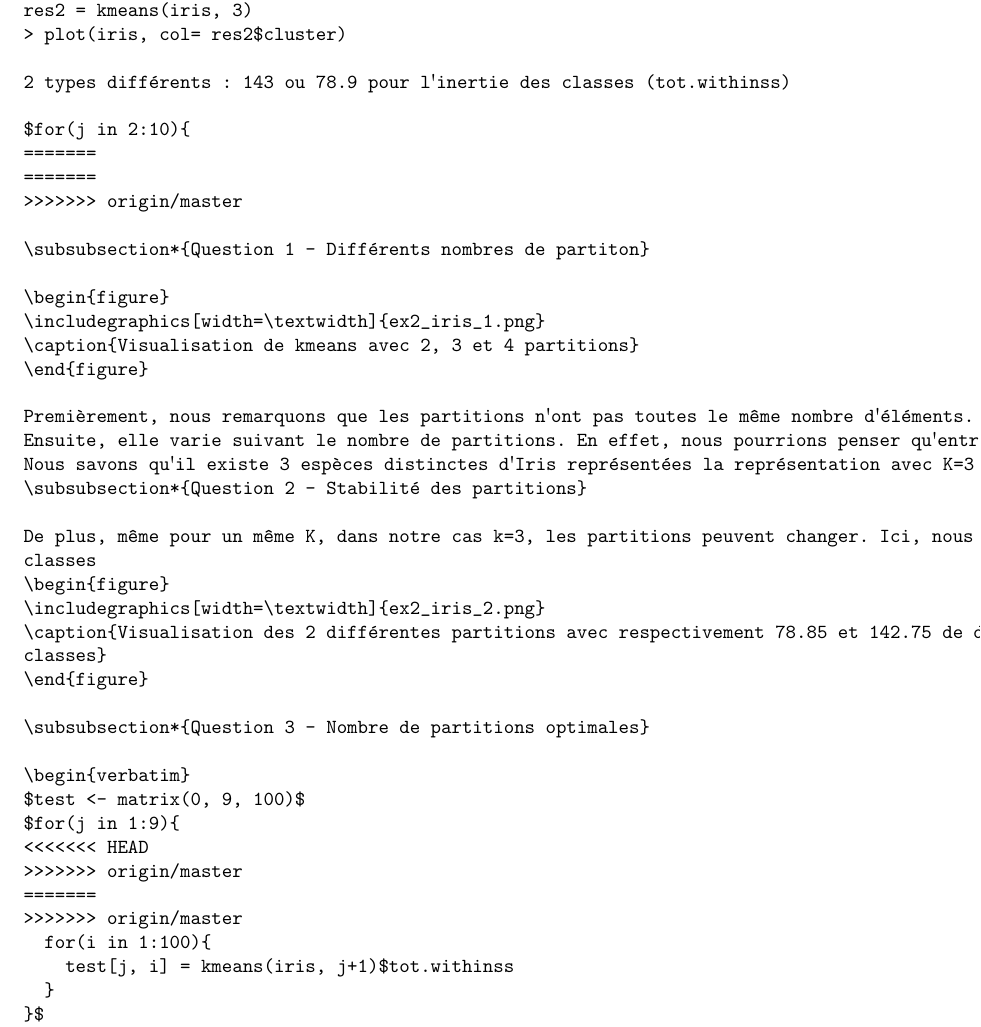
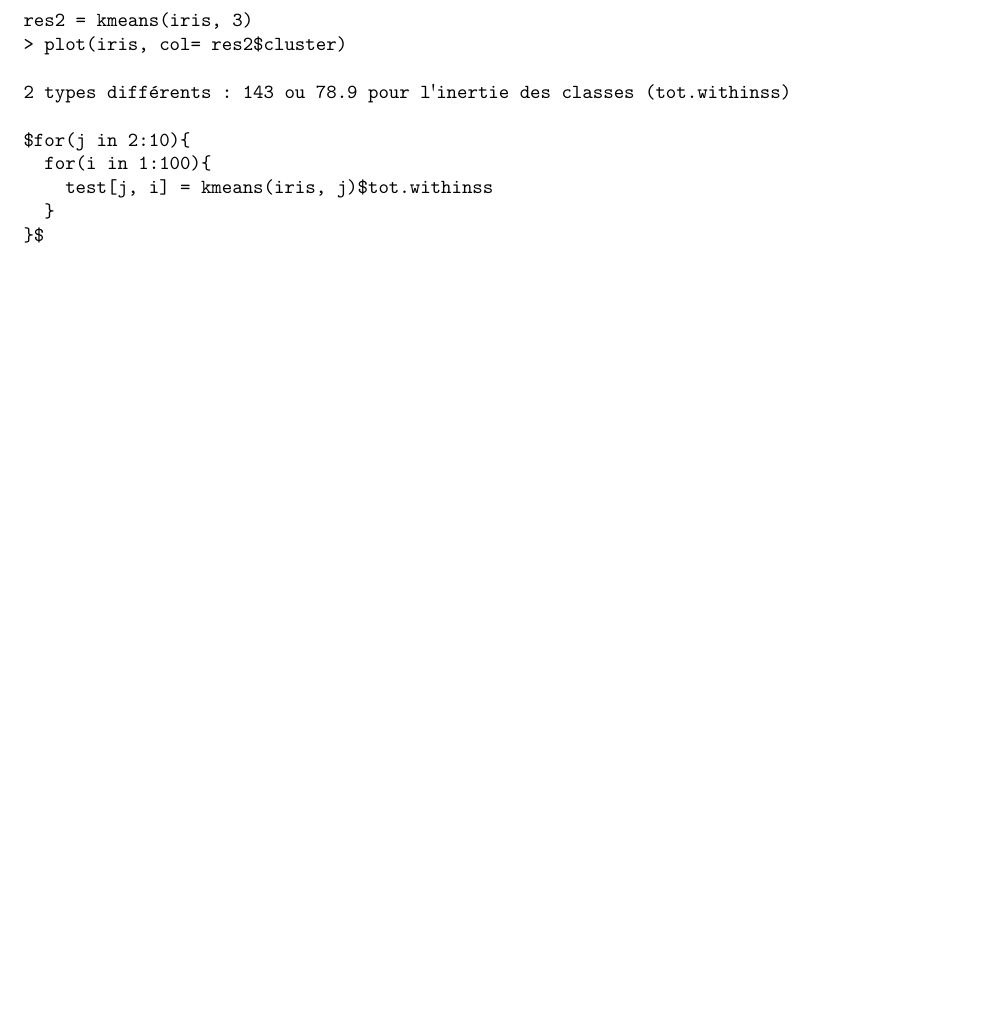
Before and after one commit to JIBitator/SY09, a LaTeX document (Rapport.tex): part of page 5 of 10 before the commit and part of page 5 of 5 after it, cut so that both start at the same text, the shorter picture padded with empty space. Compiled offline with pdfLaTeX.

Commit message:
exo a bisbis

```diff
--- a/Rapport.tex
+++ b/Rapport.tex
@@ -308,43 +306,10 @@ res2 = kmeans(iris, 3)
 2 types différents : 143 ou 78.9 pour l'inertie des classes (tot.withinss)
 
 $for(j in 2:10){
-=======
-=======
->>>>>>> origin/master
-
-\subsubsection*{Question 1 - Différents nombres de partiton}
-
-\begin{figure}
-\includegraphics[width=\textwidth]{ex2_iris_1.png}
-\caption{Visualisation de kmeans avec 2, 3 et 4 partitions}
-\end{figure}
-
-Premièrement, nous remarquons que les partitions n'ont pas toutes le même nombre d'éléments.
-Ensuite, elle varie suivant le nombre de partitions. En effet, nous pourrions penser qu'entre eux 3 et 4 partitions, l'ajout d'une partition subdiviserait une partition déjà existante. Comme le montre les graphes ci dessous cela n'est pas le cas. En effet les 3 partitions de droit pour K=4 ne sont pas pas contenus dans entièrement 2 partitions de K=3. Toutes les partitions sont redéfinis à chaque fois que nous augmontons le nombre.
-Nous savons qu'il existe 3 espèces distinctes d'Iris représentées la représentation avec K=3 représente assez fidélement les 3 espèces.
-\subsubsection*{Question 2 - Stabilité des partitions}
-
-De plus, même pour un même K, dans notre cas k=3, les partitions peuvent changer. Ici, nous avons deux cas différents avec des inerties de classes de 143 ou 78.9. Cela est du au choix aléatoire des centres au début de l'algorithme, nous tombons parfois sur un minima local. Cela une partition correspond à la classification selon les espéces il s'agit de celle avec le miminum d'inertie intra-classes
-\begin{figure}
-\includegraphics[width=\textwidth]{ex2_iris_2.png}
-\caption{Visualisation des 2 différentes partitions avec respectivement 78.85 et 142.75 de d'inertie intra-classes}
-\end{figure}
-
-\subsubsection*{Question 3 - Nombre de partitions optimales}
-
-\begin{verbatim}
-$test <- matrix(0, 9, 100)$
-$for(j in 1:9){
-<<<<<<< HEAD
->>>>>>> origin/master
-=======
->>>>>>> origin/master
   for(i in 1:100){
-    test[j, i] = kmeans(iris, j+1)$tot.withinss
+    test[j, i] = kmeans(iris, j)$tot.withinss
   }
 }$
-<<<<<<< HEAD
-<<<<<<< HEAD
 apply(test, 2, min)
 La solution qui apparait en 3 classes n'est pas flagrante avec le tableau des minimums des inerties. La méthode du coude ne fonctionne pas très bien, elle ne fait pas apparaitre de coude. Le minimum d'inertie de  fait que diminuer en fonction du nombre de classes.
 Une solution serait de pénaliser un grand nombre de classes par le nombre d'individus présents dans la classe.
```
Also changed, not shown: Rapport.pdf, figure/unnamed-chunk-14-1.pdf, Rapport.tex (48 more changed lines), 1 other file.
